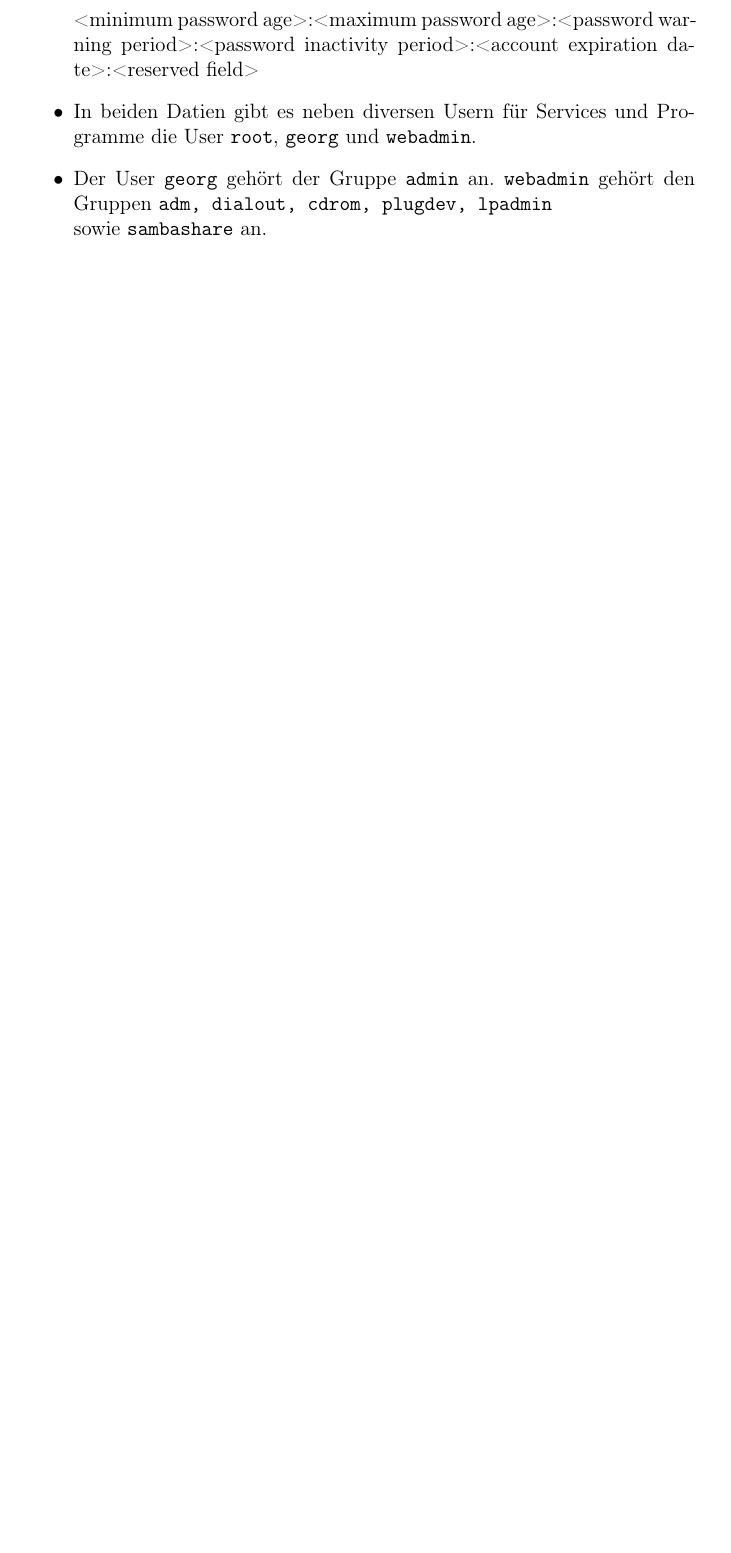
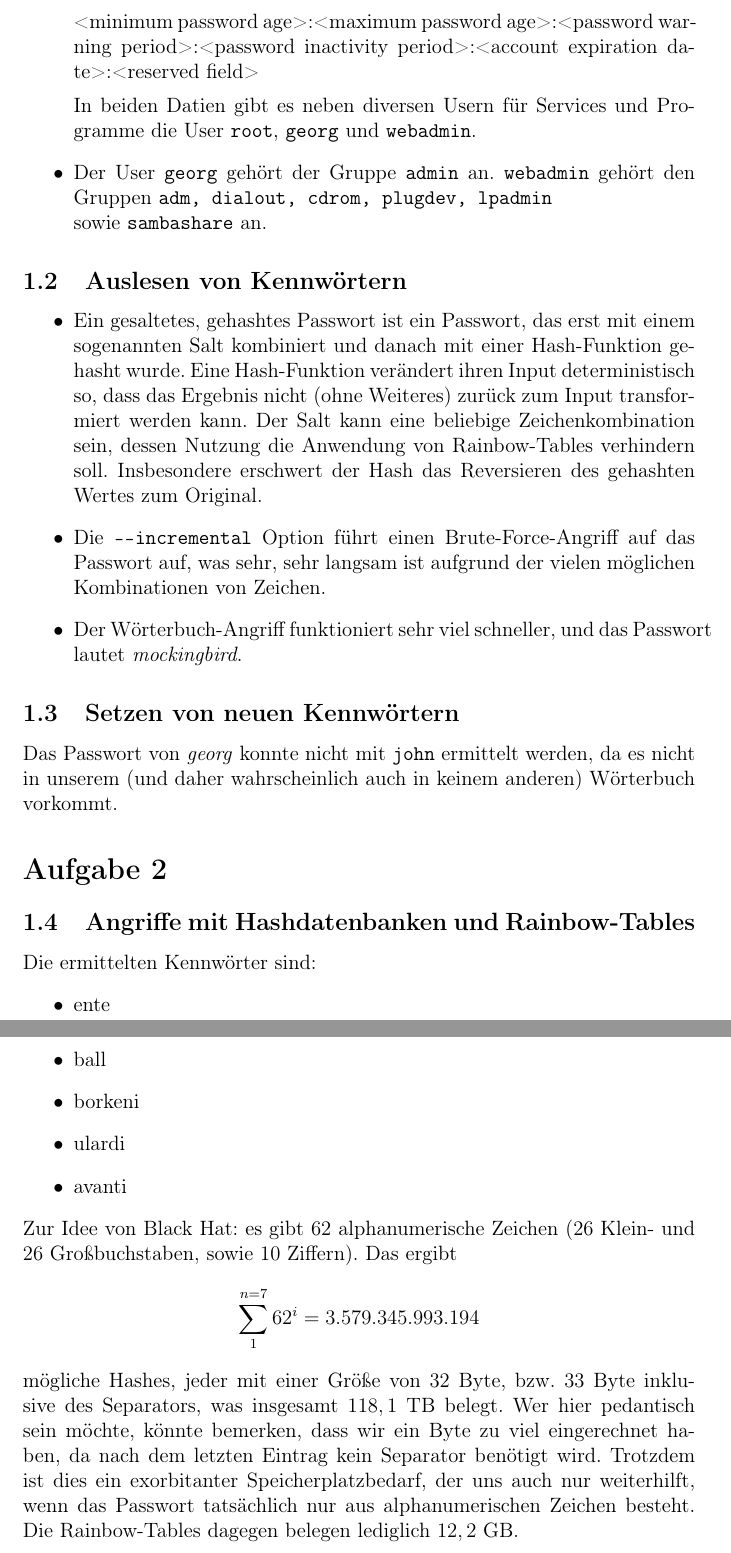
Before and after one commit to mu35li/netsec, a LaTeX document (lab-report02.tex): part of page 3 of 3 before the commit and two parts of pages 3 and 4 of 4 after it, the two joined at a grey line, cut so that both start at the same text, the shorter picture padded with empty space. Compiled offline with pdfLaTeX.

Commit message:
add more content

```diff
--- a/lab-report02.tex
+++ b/lab-report02.tex
@@ -50,9 +50,32 @@ Wir mounten diese also mit \texttt{sudo mount /dev/sda1 /mnt} in den Ordner \tex
 \item Die Datei \textit{shadow} speichert die gehashten Passwörter der User im folgenden Format:\\
 <login name>:<encrypted password>:\allowbreak<date of last password change>:\allowbreak<minimum password age>:\allowbreak<maximum password age>:\allowbreak<password warning period>:\allowbreak<password inactivity period>:\allowbreak<account expiration date>:\allowbreak<reserved field>
 
-\item In beiden Datien gibt es neben diversen Usern für Services und Programme die User \texttt{root}, \texttt{georg} und \texttt{webadmin}.
+In beiden Datien gibt es neben diversen Usern für Services und Programme die User \texttt{root}, \texttt{georg} und \texttt{webadmin}.
 
 \item Der User \texttt{georg} gehört der Gruppe \texttt{admin} an. \texttt{webadmin} gehört den Gruppen \texttt{adm, dialout, cdrom, plugdev, lpadmin} \\  sowie \texttt{sambashare} an.
 \end{itemize}
 
+\subsection{Auslesen von Kennwörtern}
+\begin{itemize}
+\item Ein gesaltetes, gehashtes Passwort ist ein Passwort, das erst mit einem sogenannten Salt kombiniert und danach mit einer Hash-Funktion gehasht wurde. Eine Hash-Funktion verändert ihren Input deterministisch so, dass das Ergebnis nicht (ohne Weiteres) zurück zum Input transformiert werden kann. Der Salt kann eine beliebige Zeichenkombination sein, dessen Nutzung die Anwendung von Rainbow-Tables verhindern soll. Insbesondere erschwert der Hash das Reversieren des gehashten Wertes zum Original.
+\item Die \texttt{---incremental} Option führt einen Brute-Force-Angriff auf das Passwort auf, was sehr, sehr langsam ist aufgrund der vielen möglichen Kombinationen von Zeichen.
+\item Der Wörterbuch-Angriff funktioniert sehr viel schneller, und das Passwort lautet \textit{mockingbird}.
+\end{itemize}
+
+\subsection{Setzen von neuen Kennwörtern}
+Das Passwort von \textit{georg} konnte nicht mit \texttt{john} ermittelt werden, da es nicht in unserem (und daher wahrscheinlich auch in keinem anderen) Wörterbuch vorkommt.
+
+\section*{Aufgabe 2}
+\subsection{Angriffe mit Hashdatenbanken und Rainbow-Tables}
+Die ermittelten Kennwörter sind:
+\begin{itemize}
+\item ente
+\item ball
+\item borkeni
+\item ulardi
+\item avanti
+\end{itemize}
+Zur Idee von Black Hat:
+es gibt 62 alphanumerische Zeichen (26 Klein- und 26 Großbuchstaben, sowie 10 Ziffern).
+Das ergibt $$ \sum_1^{n=7} 62^i = 3.579.345.993.194 $$ mögliche Hashes, jeder mit einer Größe von 32 Byte, bzw. 33 Byte inklusive des Separators, was insgesamt $118,1$ TB belegt. Wer hier pedantisch sein möchte, könnte bemerken, dass wir ein Byte zu viel eingerechnet haben, da nach dem letzten Eintrag kein Separator benötigt wird. Trotzdem ist dies ein exorbitanter Speicherplatzbedarf, der uns auch nur weiterhilft, wenn das Passwort tatsächlich nur aus alphanumerischen Zeichen besteht. Die Rainbow-Tables dagegen belegen lediglich $12,2$ GB.
 \end{document}
```
Also changed, not shown: lab-report02.pdf.
